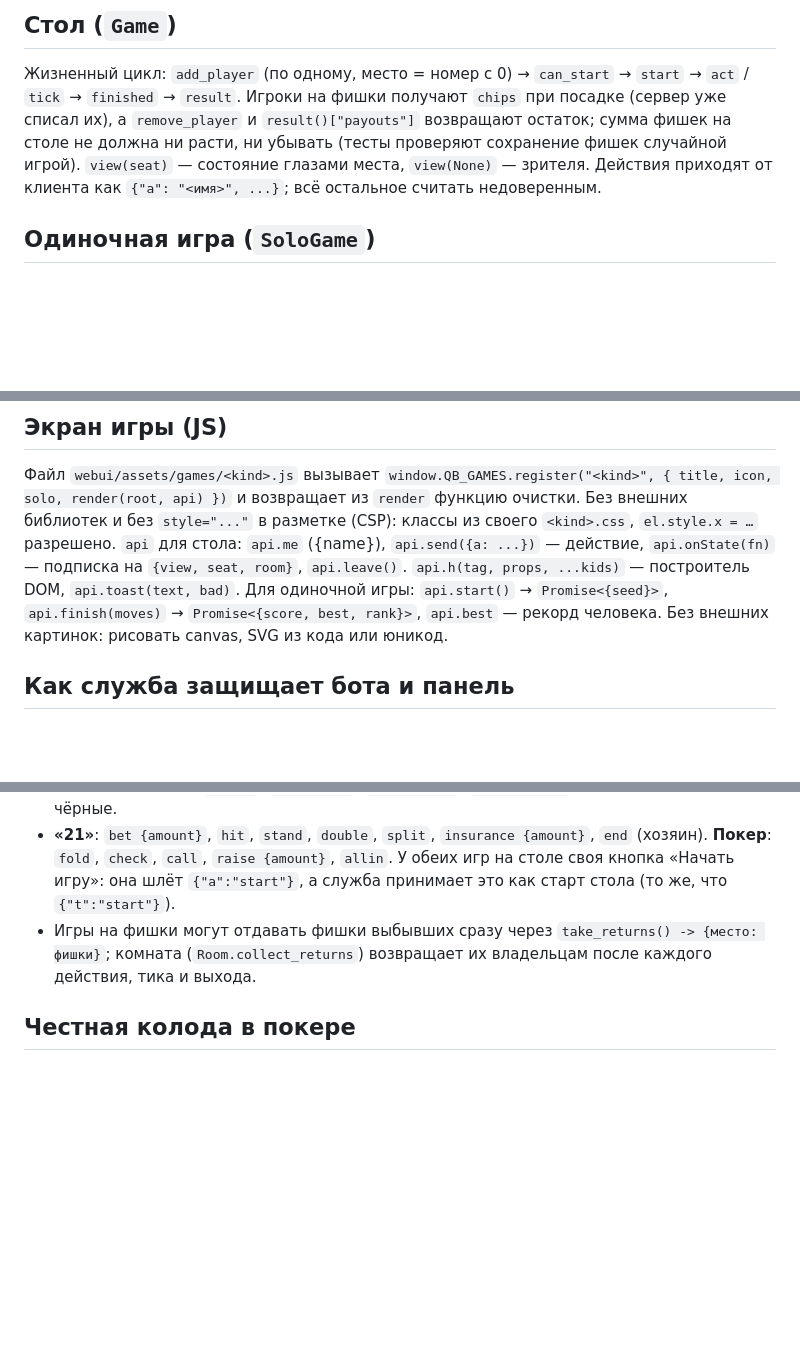
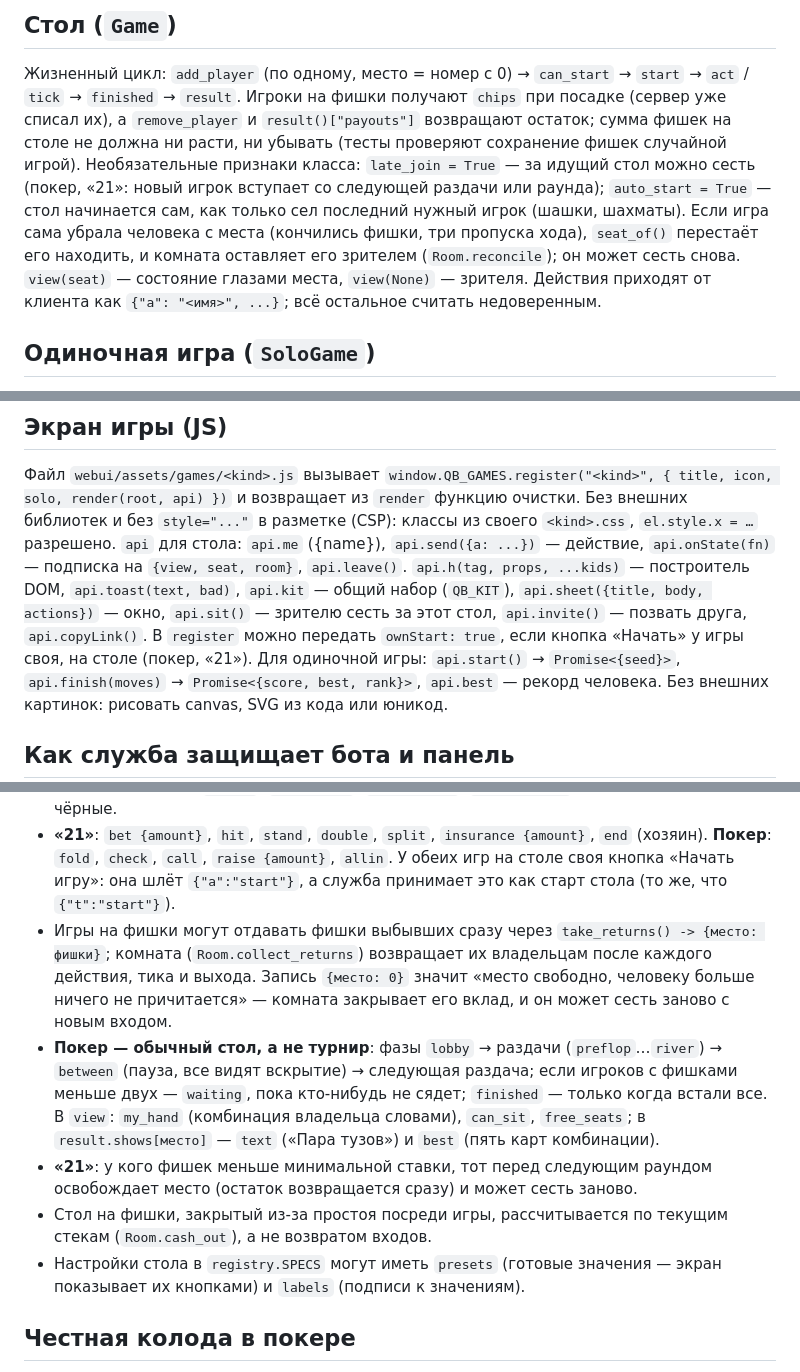
Before and after one commit to millirim/queue-bot-fork, a Markdown page: docs/GAMES.md, 3 parts joined by grey strips. Rendered like a GitHub page; blank space fills up the shorter version.

```diff
--- a/docs/GAMES.md
+++ b/docs/GAMES.md
@@ -33,7 +34,11 @@
 ## Стол (`Game`)
 Жизненный цикл: `add_player` (по одному, место = номер с 0) → `can_start` → `start` → `act` / `tick` → `finished` → `result`.
 Игроки на фишки получают `chips` при посадке (сервер уже списал их), а `remove_player` и `result()["payouts"]` возвращают остаток;
-сумма фишек на столе не должна ни расти, ни убывать (тесты проверяют сохранение фишек случайной игрой). `view(seat)` — состояние глазами
+сумма фишек на столе не должна ни расти, ни убывать (тесты проверяют сохранение фишек случайной игрой).
+Необязательные признаки класса: `late_join = True` — за идущий стол можно сесть (покер, «21»: новый игрок вступает со следующей раздачи
+или раунда); `auto_start = True` — стол начинается сам, как только сел последний нужный игрок (шашки, шахматы). Если игра сама убрала
+человека с места (кончились фишки, три пропуска хода), `seat_of()` перестаёт его находить, и комната оставляет его зрителем
+(`Room.reconcile`); он может сесть снова. `view(seat)` — состояние глазами
 места, `view(None)` — зрителя. Действия приходят от клиента как `{"a": "<имя>", ...}`; всё остальное считать недоверенным.
 
 ## Одиночная игра (`SoloGame`)
@@ -44,7 +49,9 @@
 Файл `webui/assets/games/<kind>.js` вызывает `window.QB_GAMES.register("<kind>", { title, icon, solo, render(root, api) })` и возвращает
 из `render` функцию очистки. Без внешних библиотек и без `style="..."` в разметке (CSP): классы из своего `<kind>.css`, `el.style.x = …` разрешено.
 `api` для стола: `api.me` ({name}), `api.send({a: ...})` — действие, `api.onState(fn)` — подписка на `{view, seat, room}`, `api.leave()`.
-`api.h(tag, props, ...kids)` — построитель DOM, `api.toast(text, bad)`. Для одиночной игры: `api.start()` → `Promise<{seed}>`,
+`api.h(tag, props, ...kids)` — построитель DOM, `api.toast(text, bad)`, `api.kit` — общий набор (`QB_KIT`), `api.sheet({title, body, actions})` — окно,
+`api.sit()` — зрителю сесть за этот стол, `api.invite()` — позвать друга, `api.copyLink()`. В `register` можно передать `ownStart: true`,
+если кнопка «Начать» у игры своя, на столе (покер, «21»). Для одиночной игры: `api.start()` → `Promise<{seed}>`,
 `api.finish(moves)` → `Promise<{score, best, rank}>`, `api.best` — рекорд человека. Без внешних картинок: рисовать canvas, SVG из кода или юникод.
 
 ## Как служба защищает бота и панель
@@ -81,7 +88,14 @@
 - **«21»**: `bet {amount}`, `hit`, `stand`, `double`, `split`, `insurance {amount}`, `end` (хозяин). **Покер**: `fold`, `check`, `call`, `raise {amount}`, `allin`.
   У обеих игр на столе своя кнопка «Начать игру»: она шлёт `{"a":"start"}`, а служба принимает это как старт стола (то же, что `{"t":"start"}`).
 - Игры на фишки могут отдавать фишки выбывших сразу через `take_returns() -> {место: фишки}`; комната (`Room.collect_returns`) возвращает их владельцам
-  после каждого действия, тика и выхода.
+  после каждого действия, тика и выхода. Запись `{место: 0}` значит «место свободно, человеку больше ничего не причитается» — комната закрывает
+  его вклад, и он может сесть заново с новым входом.
+- **Покер — обычный стол, а не турнир**: фазы `lobby` → раздачи (`preflop`…`river`) → `between` (пауза, все видят вскрытие) → следующая раздача;
+  если игроков с фишками меньше двух — `waiting`, пока кто-нибудь не сядет; `finished` — только когда встали все. В `view`: `my_hand`
+  (комбинация владельца словами), `can_sit`, `free_seats`; в `result.shows[место]` — `text` («Пара тузов») и `best` (пять карт комбинации).
+- **«21»**: у кого фишек меньше минимальной ставки, тот перед следующим раундом освобождает место (остаток возвращается сразу) и может сесть заново.
+- Стол на фишки, закрытый из-за простоя посреди игры, рассчитывается по текущим стекам (`Room.cash_out`), а не возвратом входов.
+- Настройки стола в `registry.SPECS` могут иметь `presets` (готовые значения — экран показывает их кнопками) и `labels` (подписи к значениям).
 
 ## Честная колода в покере
 Перед раздачей публикуется `deck_hash = sha256(salt + ":" + колода)`, после раздачи раскрываются колода и `salt`; экран умеет проверять сходимость
```
Also changed, not shown: other parts of docs/GAMES.md (+1 -0 lines), README.md (+9 -1 lines), docs/ARCHITECTURE.md (+2 -2 lines), docs/screens/blackjack-bet-phone.png (added), docs/screens/checkers-capture-phone.png (added), docs/screens/games-lobby.png (added), docs/screens/poker-showdown.png (added), docs/screens/poker-turn-phone.png (added), 9 other files.
